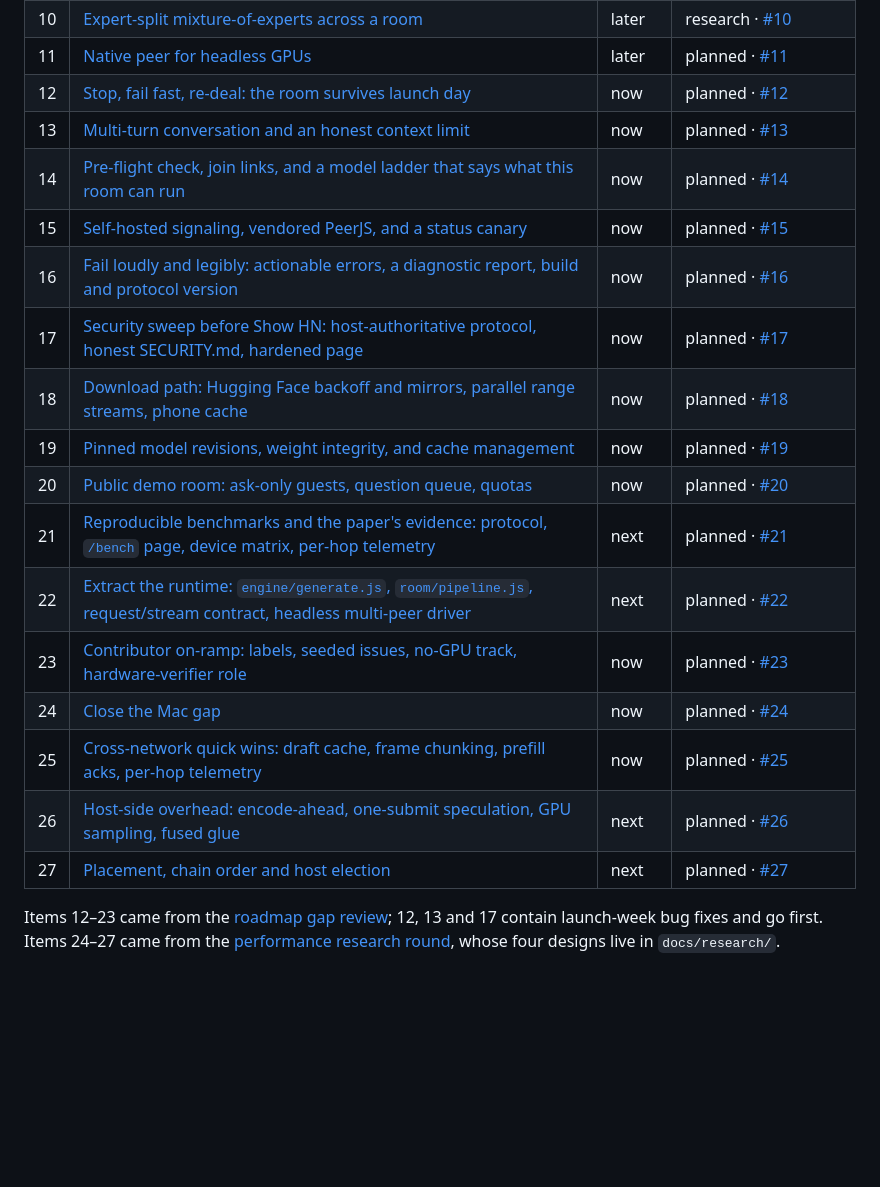
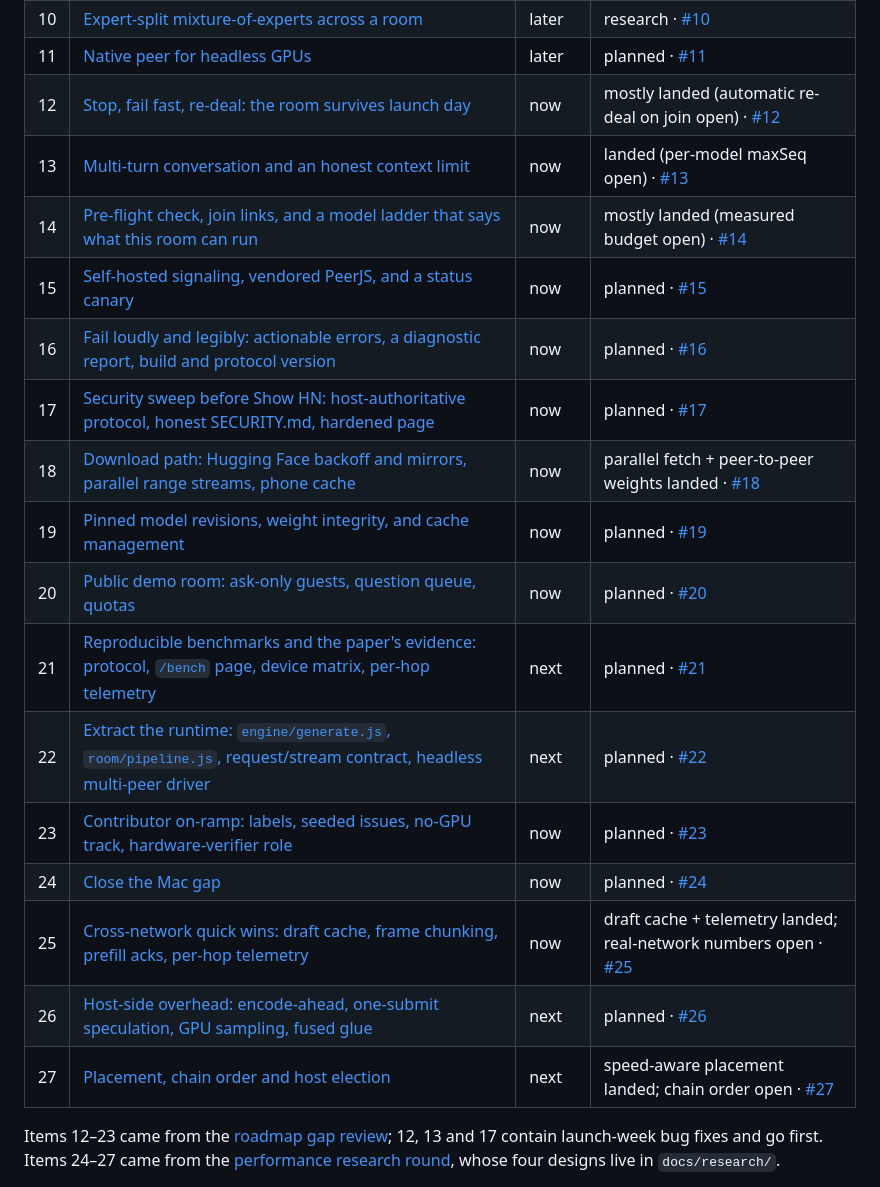
Before and after one commit to Nehanth/swarmllm, a Markdown page: roadmap/README.md, the part around the change. GitHub-like rendering; blank space fills up the shorter version.

```diff
--- a/roadmap/README.md
+++ b/roadmap/README.md
@@ -15,22 +15,22 @@ One file per item. Each has a status, the reason it matters, a design sketch, an
 | 09 | [Overlapping laps across the network (PipeInfer-style)](09-lap-overlap.md) | later | research · [#9](https://github.com/Nehanth/swarmllm/issues/9) |
 | 10 | [Expert-split mixture-of-experts across a room](10-moe-expert-split.md) | later | research · [#10](https://github.com/Nehanth/swarmllm/issues/10) |
 | 11 | [Native peer for headless GPUs](11-native-peer.md) | later | planned · [#11](https://github.com/Nehanth/swarmllm/issues/11) |
-| 12 | [Stop, fail fast, re-deal: the room survives launch day](12-room-survives-launch-day.md) | now | planned · [#12](https://github.com/Nehanth/swarmllm/issues/12) |
-| 13 | [Multi-turn conversation and an honest context limit](13-multi-turn-context.md) | now | planned · [#13](https://github.com/Nehanth/swarmllm/issues/13) |
-| 14 | [Pre-flight check, join links, and a model ladder that says what this room can run](14-preflight-and-join-links.md) | now | planned · [#14](https://github.com/Nehanth/swarmllm/issues/14) |
+| 12 | [Stop, fail fast, re-deal: the room survives launch day](12-room-survives-launch-day.md) | now | mostly landed (automatic re-deal on join open) · [#12](https://github.com/Nehanth/swarmllm/issues/12) |
+| 13 | [Multi-turn conversation and an honest context limit](13-multi-turn-context.md) | now | landed (per-model maxSeq open) · [#13](https://github.com/Nehanth/swarmllm/issues/13) |
+| 14 | [Pre-flight check, join links, and a model ladder that says what this room can run](14-preflight-and-join-links.md) | now | mostly landed (measured budget open) · [#14](https://github.com/Nehanth/swarmllm/issues/14) |
 | 15 | [Self-hosted signaling, vendored PeerJS, and a status canary](15-self-hosted-signaling-and-status.md) | now | planned · [#15](https://github.com/Nehanth/swarmllm/issues/15) |
 | 16 | [Fail loudly and legibly: actionable errors, a diagnostic report, build and protocol version](16-actionable-errors-and-versioning.md) | now | planned · [#16](https://github.com/Nehanth/swarmllm/issues/16) |
 | 17 | [Security sweep before Show HN: host-authoritative protocol, honest SECURITY.md, hardened page](17-security-sweep.md) | now | planned · [#17](https://github.com/Nehanth/swarmllm/issues/17) |
-| 18 | [Download path: Hugging Face backoff and mirrors, parallel range streams, phone cache](18-download-path.md) | now | planned · [#18](https://github.com/Nehanth/swarmllm/issues/18) |
+| 18 | [Download path: Hugging Face backoff and mirrors, parallel range streams, phone cache](18-download-path.md) | now | parallel fetch + peer-to-peer weights landed · [#18](https://github.com/Nehanth/swarmllm/issues/18) |
 | 19 | [Pinned model revisions, weight integrity, and cache management](19-pinned-revisions-and-cache.md) | now | planned · [#19](https://github.com/Nehanth/swarmllm/issues/19) |
 | 20 | [Public demo room: ask-only guests, question queue, quotas](20-public-demo-room.md) | now | planned · [#20](https://github.com/Nehanth/swarmllm/issues/20) |
 | 21 | [Reproducible benchmarks and the paper's evidence: protocol, `/bench` page, device matrix, per-hop telemetry](21-reproducible-benchmarks.md) | next | planned · [#21](https://github.com/Nehanth/swarmllm/issues/21) |
 | 22 | [Extract the runtime: `engine/generate.js`, `room/pipeline.js`, request/stream contract, headless multi-peer driver](22-extract-the-runtime.md) | next | planned · [#22](https://github.com/Nehanth/swarmllm/issues/22) |
 | 23 | [Contributor on-ramp: labels, seeded issues, no-GPU track, hardware-verifier role](23-contributor-on-ramp.md) | now | planned · [#23](https://github.com/Nehanth/swarmllm/issues/23) |
 | 24 | [Close the Mac gap](24-close-the-mac-gap.md) | now | planned · [#24](https://github.com/Nehanth/swarmllm/issues/24) |
-| 25 | [Cross-network quick wins: draft cache, frame chunking, prefill acks, per-hop telemetry](25-cross-network-quick-wins.md) | now | planned · [#25](https://github.com/Nehanth/swarmllm/issues/25) |
+| 25 | [Cross-network quick wins: draft cache, frame chunking, prefill acks, per-hop telemetry](25-cross-network-quick-wins.md) | now | draft cache + telemetry landed; real-network numbers open · [#25](https://github.com/Nehanth/swarmllm/issues/25) |
 | 26 | [Host-side overhead: encode-ahead, one-submit speculation, GPU sampling, fused glue](26-host-side-overhead.md) | next | planned · [#26](https://github.com/Nehanth/swarmllm/issues/26) |
-| 27 | [Placement, chain order and host election](27-placement-and-chain-order.md) | next | planned · [#27](https://github.com/Nehanth/swarmllm/issues/27) |
+| 27 | [Placement, chain order and host election](27-placement-and-chain-order.md) | next | speed-aware placement landed; chain order open · [#27](https://github.com/Nehanth/swarmllm/issues/27) |
 
 Items 12–23 came from the [roadmap gap review](../docs/roadmap-review.md); 12, 13 and 17 contain launch-week bug fixes and go first. Items 24–27 came from the [performance research round](../docs/research/), whose four designs live in `docs/research/`.
 
```
Also changed, not shown: CHANGELOG.md (+11 -0 lines), README.md (+1 -1 lines).
